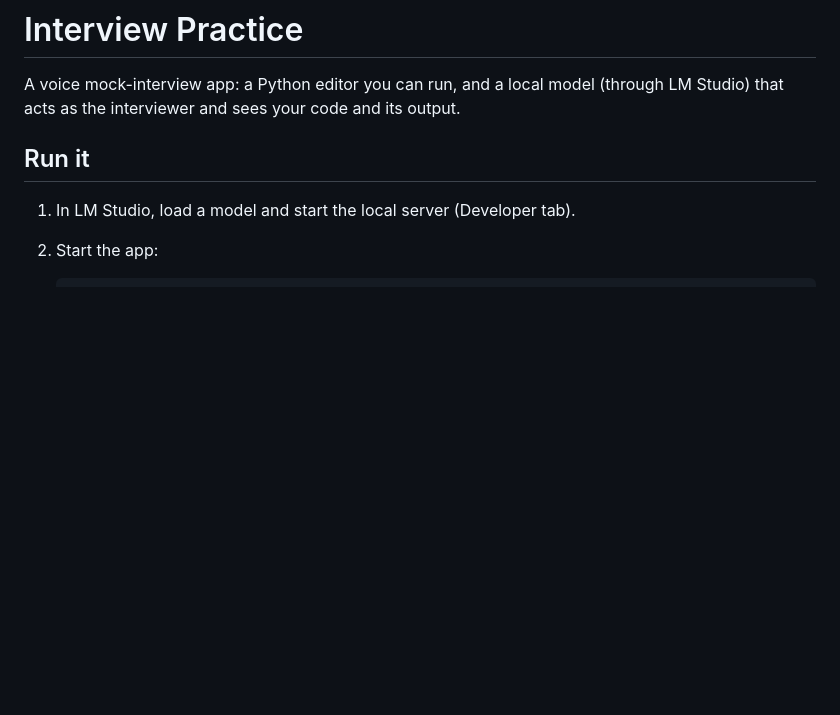
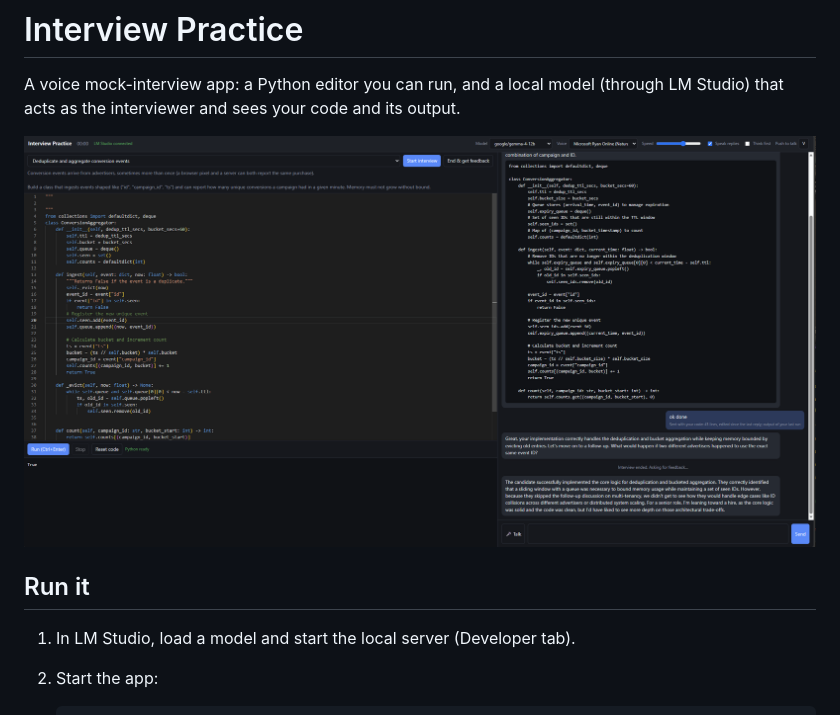
Before and after one commit to Dberko/interview-prep, a Markdown page: README.md, the part around the change. Rendered like a GitHub page; pictures changed too: docs/screenshot.png (added); blank space fills up the shorter version.

Commit message:
Add screenshot to README
Co-Authored-By: Claude Opus 5.5 <noreply@anthropic.com>

```diff
--- a/README.md
+++ b/README.md
@@ -1,6 +1,8 @@
 # Interview Practice
 
 A voice mock-interview app: a Python editor you can run, and a local model (through LM Studio) that acts as the interviewer and sees your code and its output.
+
+![The app during an interview: problem and code editor on the left, conversation with the interviewer on the right](docs/screenshot.png)
 
 ## Run it
 
```
